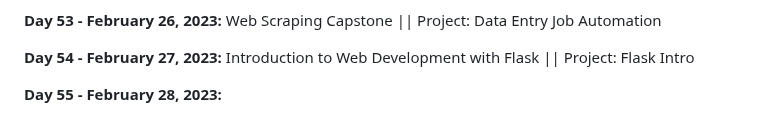
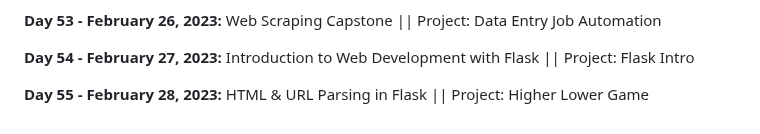
Before and after one commit to vignesh-chaturvedi/100DaysofPython, a Markdown page: README.md, the part around the change. GitHub-like rendering.

```diff
--- a/README.md
+++ b/README.md
@@ -119,4 +119,4 @@ I am currently working through [*100 Days of Code: The Complete Python Pro Bootc
 
 **Day 54 - February 27, 2023:** Introduction to Web Development with Flask || Project: Flask Intro
 
-**Day 55 - February 28, 2023:**
+**Day 55 - February 28, 2023:** HTML & URL Parsing in Flask || Project: Higher Lower Game
```
